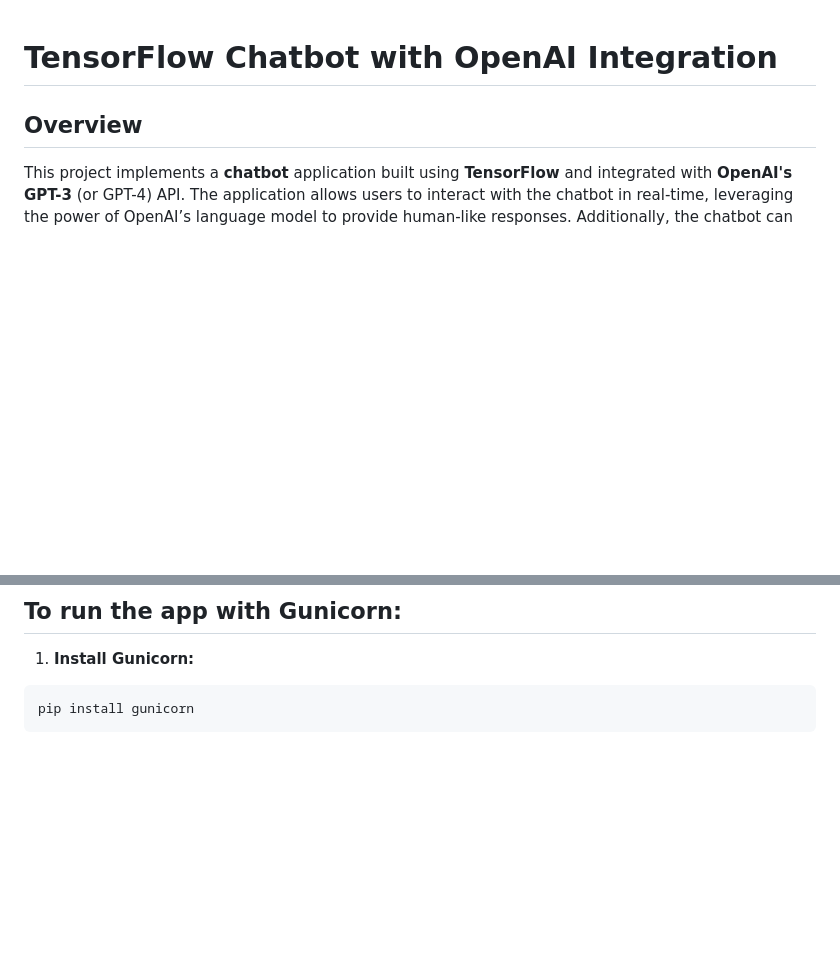
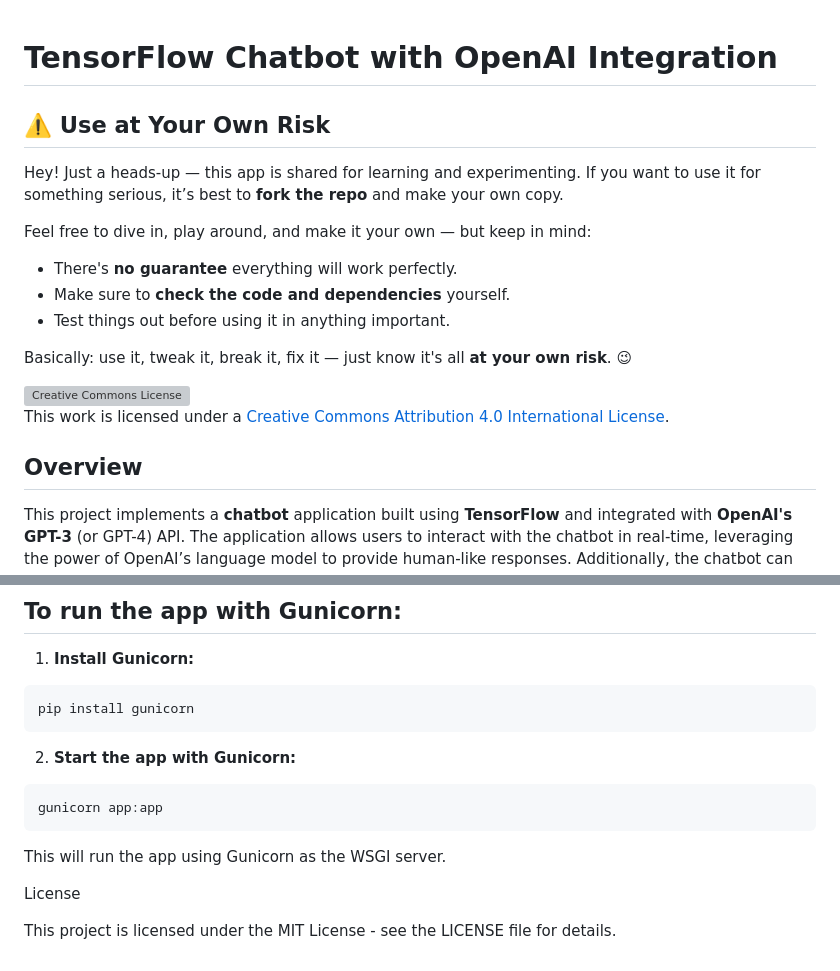
Before and after one commit to javivilchis/tensorflowapp, a Markdown page: README.md, 2 parts joined by grey strips. Drawn GitHub-style; blank space fills up the shorter version; grey boxes are pictures that could not be loaded.

Commit message:
adding a brief about using the code at your own risk

````diff
--- a/README.md
+++ b/README.md
@@ -1,4 +1,19 @@
 # TensorFlow Chatbot with OpenAI Integration
+
+## ⚠️ Use at Your Own Risk
+
+Hey! Just a heads-up — this app is shared for learning and experimenting. If you want to use it for something serious, it’s best to **fork the repo** and make your own copy.
+
+Feel free to dive in, play around, and make it your own — but keep in mind:
+
+- There's **no guarantee** everything will work perfectly.
+- Make sure to **check the code and dependencies** yourself.
+- Test things out before using it in anything important.
+
+Basically: use it, tweak it, break it, fix it — just know it's all **at your own risk**. 😉
+
+[![Creative Commons License](https://licensebuttons.net/l/by/4.0/88x31.png)](https://creativecommons.org/licenses/by/4.0/)
+This work is licensed under a [Creative Commons Attribution 4.0 International License](https://creativecommons.org/licenses/by/4.0/).
 
 ## Overview
 This project implements a **chatbot** application built using **TensorFlow** and integrated with **OpenAI's GPT-3** (or GPT-4) API. The application allows users to interact with the chatbot in real-time, leveraging the power of OpenAI’s language model to provide human-like responses. Additionally, the chatbot can interpret code snippets and run JavaScript directly in the browser.
@@ -103,3 +118,14 @@ To deploy the app in a production environment, use a WSGI server like Gunicorn o
 ```bash
 pip install gunicorn
 ```
+
+2.	**Start the app with Gunicorn:**
+```bash
+gunicorn app:app
+```
+
+This will run the app using Gunicorn as the WSGI server.
+
+License
+
+This project is licensed under the MIT License - see the LICENSE file for details.
````
